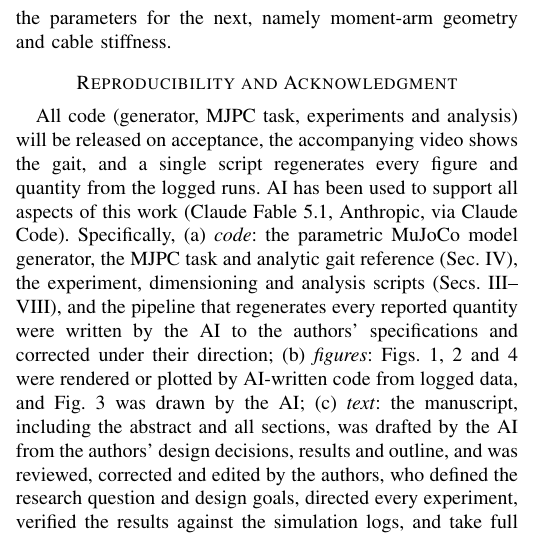
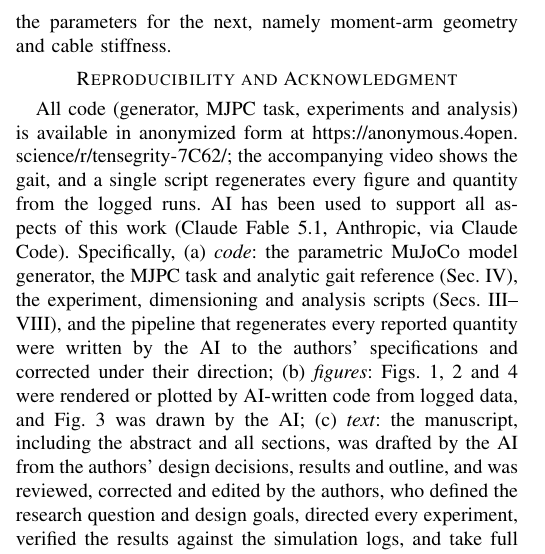
Before and after one commit to correlllab/tensegrity, a LaTeX paper (paper/codesign_paper.tex): part of one column of page 7 of 8, cut so that both start at the same text. Compiled offline with pdfLaTeX.

Commit message:
Add anonymized repository link to the paper; rewrite README around the paper
- Paper: Reproducibility and Acknowledgment now points to the anonymized
  code repository (anonymous.4open.science/r/tensegrity-7C62); 8 pages.
- README: summary of the three-machine comparison and allocation rule,
  headline results at the 40 kN/m design point, stiffness-range table,
  robustness and drive statistics, capability envelope, joint-count study,
  repository layout, reproduction steps, and AI-use acknowledgment.
- New README figures: paper/figures/sweeps.png (rendered from sweeps.pdf)
  and paper/figures/joint_schematic.png (cropped from the compiled Fig. 3).

Co-Authored-By: Claude Fable 5.1 <noreply@anthropic.com>

```diff
--- a/paper/codesign_paper.tex
+++ b/paper/codesign_paper.tex
@@ -849,9 +849,10 @@ identify the parameters for the next, namely moment-arm geometry and cable
 stiffness.
 
 \section*{Reproducibility and Acknowledgment}
-All code (generator, MJPC task, experiments and analysis) will be released
-on acceptance, the accompanying video shows the gait, and a single script
-regenerates every figure and quantity from the logged runs. AI has been used to support all aspects of this work (Claude Fable 5.1,
+All code (generator, MJPC task, experiments and analysis) is available in
+anonymized form at \url{https://anonymous.4open.science/r/tensegrity-7C62/};
+the accompanying video shows the gait, and a single script regenerates every
+figure and quantity from the logged runs. AI has been used to support all aspects of this work (Claude Fable 5.1,
 Anthropic, via Claude Code). Specifically, (a) \emph{code}: the parametric
 MuJoCo model generator, the MJPC task and analytic gait reference
 (Sec.~\ref{sec:authority}), the experiment, dimensioning and analysis
```
Also changed, not shown: README.md, paper/codesign_paper.pdf, paper/figures/joint_schematic.png (added), paper/figures/sweeps.png (added).
